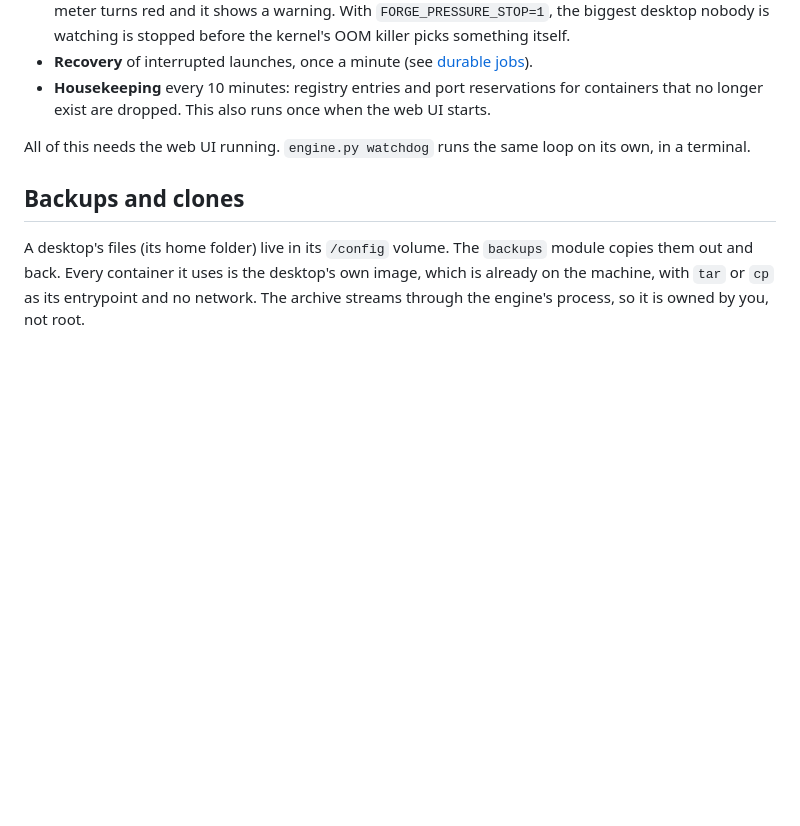
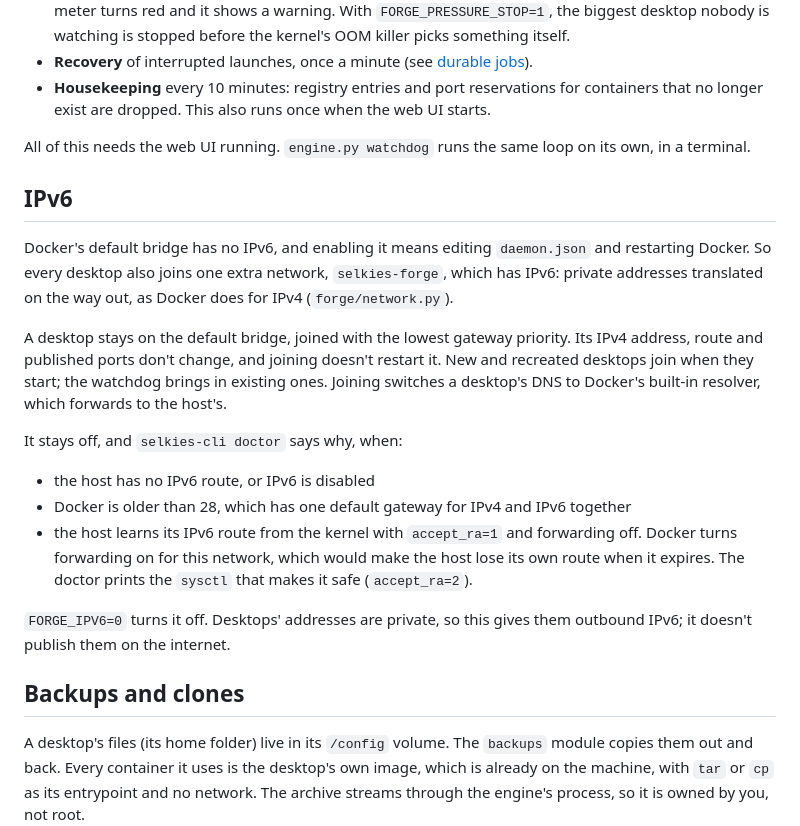
Before and after one commit to adatskov-wcpss/animated-fiesta, a Markdown page: docs/engine.md, the part around the change. Rendered like a GitHub page; blank space fills up the shorter version.

```diff
--- a/docs/engine.md
+++ b/docs/engine.md
@@ -265,6 +265,28 @@ flowchart LR
 
 All of this needs the web UI running. `engine.py watchdog` runs the same loop on its own, in a terminal.
 
+## IPv6
+
+Docker's default bridge has no IPv6, and enabling it means editing `daemon.json` and restarting
+Docker. So every desktop also joins one extra network, `selkies-forge`, which has IPv6: private
+addresses translated on the way out, as Docker does for IPv4 (`forge/network.py`).
+
+A desktop stays on the default bridge, joined with the lowest gateway priority. Its IPv4 address,
+route and published ports don't change, and joining doesn't restart it. New and recreated desktops
+join when they start; the watchdog brings in existing ones. Joining switches a desktop's DNS to
+Docker's built-in resolver, which forwards to the host's.
+
+It stays off, and `selkies-cli doctor` says why, when:
+
+- the host has no IPv6 route, or IPv6 is disabled
+- Docker is older than 28, which has one default gateway for IPv4 and IPv6 together
+- the host learns its IPv6 route from the kernel with `accept_ra=1` and forwarding off. Docker turns
+  forwarding on for this network, which would make the host lose its own route when it expires. The
+  doctor prints the `sysctl` that makes it safe (`accept_ra=2`).
+
+`FORGE_IPV6=0` turns it off. Desktops' addresses are private, so this gives them outbound IPv6;
+it doesn't publish them on the internet.
+
 ## Backups and clones
 
 A desktop's files (its home folder) live in its `/config` volume. The `backups` module copies them out and back. Every container it uses is the desktop's own image, which is already on the machine, with `tar` or `cp` as its entrypoint and no network. The archive streams through the engine's process, so it is owned by you, not root.
```
Also changed, not shown: README.md (+1 -0 lines), docs/screenshots/browse.png, docs/screenshots/detail.png, docs/screenshots/manager.png, 15 other files.
